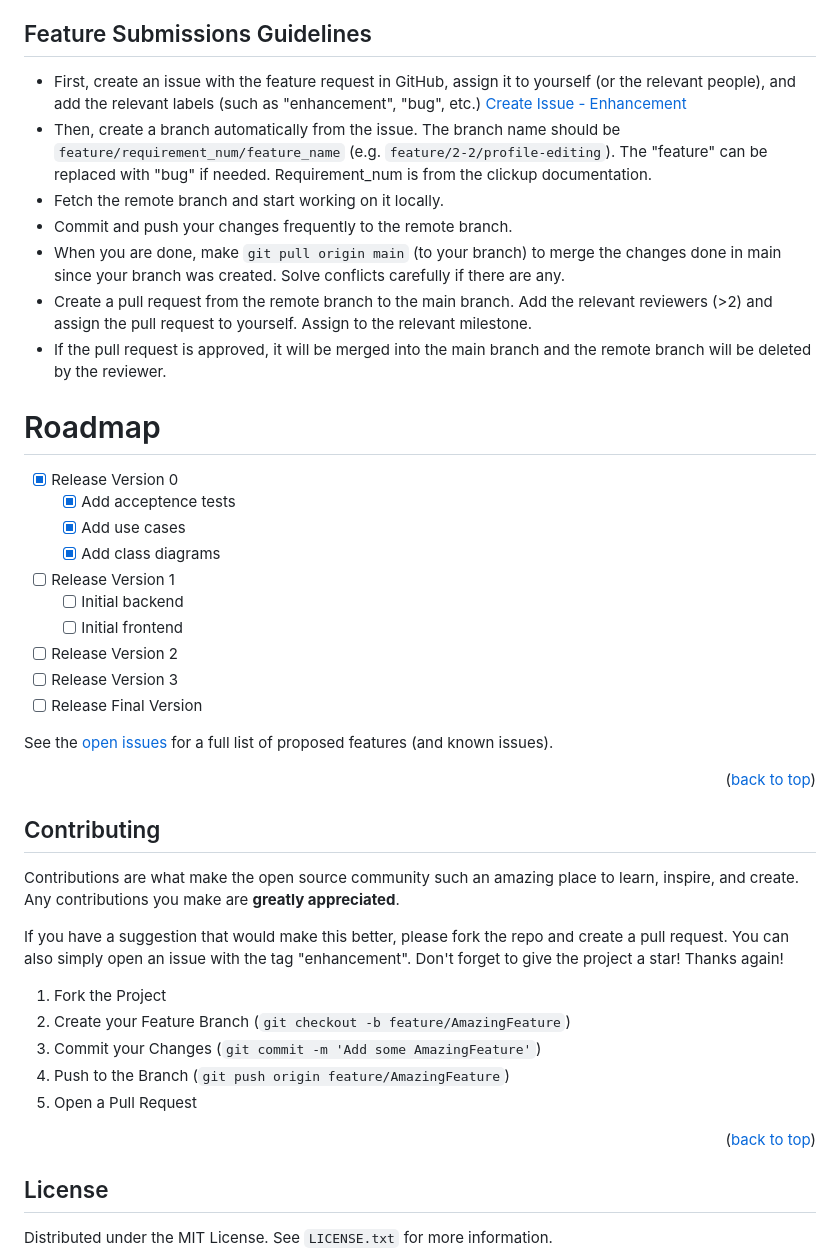
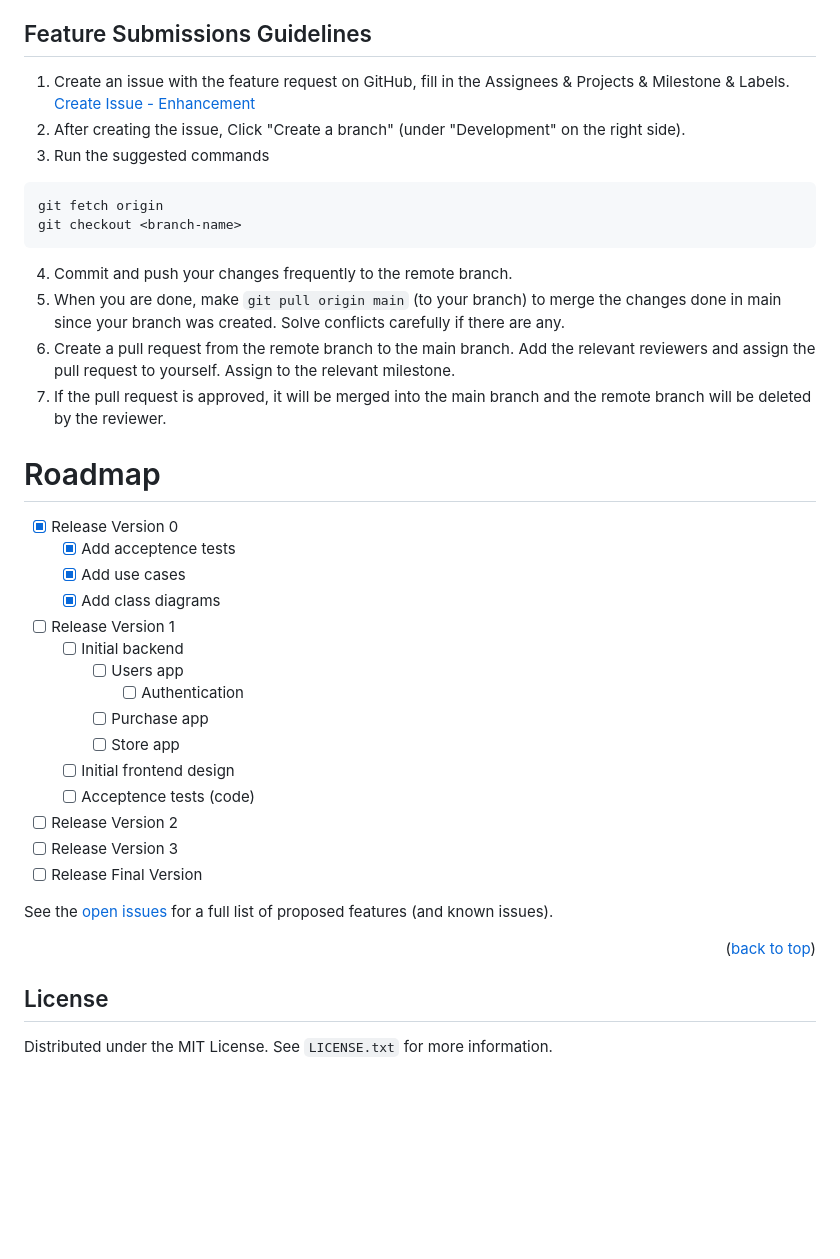
Before and after one commit to Daniel-Ayz/SababaSales, a Markdown page: README.md, the part around the change. Rendered like a GitHub page; blank space fills up the shorter version.

````diff
--- a/README.md
+++ b/README.md
@@ -159,13 +159,17 @@ Please read and understand some of the following project architectures:
 
 ## Feature Submissions Guidelines
 
-- First, create an issue with the feature request in GitHub, assign it to yourself (or the relevant people), and add the relevant labels (such as "enhancement", "bug", etc.) [Create Issue - Enhancement](https://github.com/Daniel-Ayz/SababaSales/issues/new?labels=enhancement&template=feature-request---.md)
-- Then, create a branch automatically from the issue. The branch name should be `feature/requirement_num/feature_name` (e.g. `feature/2-2/profile-editing`). The "feature" can be replaced with "bug" if needed. Requirement_num is from the clickup documentation.
-- Fetch the remote branch and start working on it locally.
-- Commit and push your changes frequently to the remote branch.
-- When you are done, make `git pull origin main` (to your branch) to merge the changes done in main since your branch was created. Solve conflicts carefully if there are any.
-- Create a pull request from the remote branch to the main branch. Add the relevant reviewers (>2) and assign the pull request to yourself. Assign to the relevant milestone.
-- If the pull request is approved, it will be merged into the main branch and the remote branch will be deleted by the reviewer.
+1. Create an issue with the feature request on GitHub, fill in the Assignees & Projects & Milestone & Labels. [Create Issue - Enhancement](https://github.com/Daniel-Ayz/SababaSales/issues/new?labels=enhancement&template=feature-request---.md)
+2. After creating the issue, Click "Create a branch" (under "Development" on the right side).
+3. Run the suggested commands
+```
+git fetch origin
+git checkout <branch-name>
+```
+4. Commit and push your changes frequently to the remote branch.
+5. When you are done, make `git pull origin main` (to your branch) to merge the changes done in main since your branch was created. Solve conflicts carefully if there are any.
+6. Create a pull request from the remote branch to the main branch. Add the relevant reviewers and assign the pull request to yourself. Assign to the relevant milestone.
+7. If the pull request is approved, it will be merged into the main branch and the remote branch will be deleted by the reviewer.
 
 <!-- ROADMAP -->
 # Roadmap
@@ -176,7 +180,12 @@ Please read and understand some of the following project architectures:
     - [X] Add class diagrams
 - [ ] Release Version 1
     - [ ] Initial backend
-    - [ ] Initial frontend
+        - [ ] Users app
+            - [ ] Authentication
+        - [ ] Purchase app
+        - [ ] Store app
+    - [ ] Initial frontend design
+    - [ ] Acceptence tests (code)
 - [ ] Release Version 2
 - [ ] Release Version 3
 - [ ] Release Final Version
@@ -184,25 +193,6 @@ Please read and understand some of the following project architectures:
 See the [open issues](https://github.com/Daniel-Ayz/SababaSales/issues) for a full list of proposed features (and known issues).
 
 <p align="right">(<a href="#readme-top">back to top</a>)</p>
-
-
-
-<!-- CONTRIBUTING -->
-## Contributing
-
-Contributions are what make the open source community such an amazing place to learn, inspire, and create. Any contributions you make are **greatly appreciated**.
-
-If you have a suggestion that would make this better, please fork the repo and create a pull request. You can also simply open an issue with the tag "enhancement".
-Don't forget to give the project a star! Thanks again!
-
-1. Fork the Project
-2. Create your Feature Branch (`git checkout -b feature/AmazingFeature`)
-3. Commit your Changes (`git commit -m 'Add some AmazingFeature'`)
-4. Push to the Branch (`git push origin feature/AmazingFeature`)
-5. Open a Pull Request
-
-<p align="right">(<a href="#readme-top">back to top</a>)</p>
-
 
 
 <!-- LICENSE -->
````
